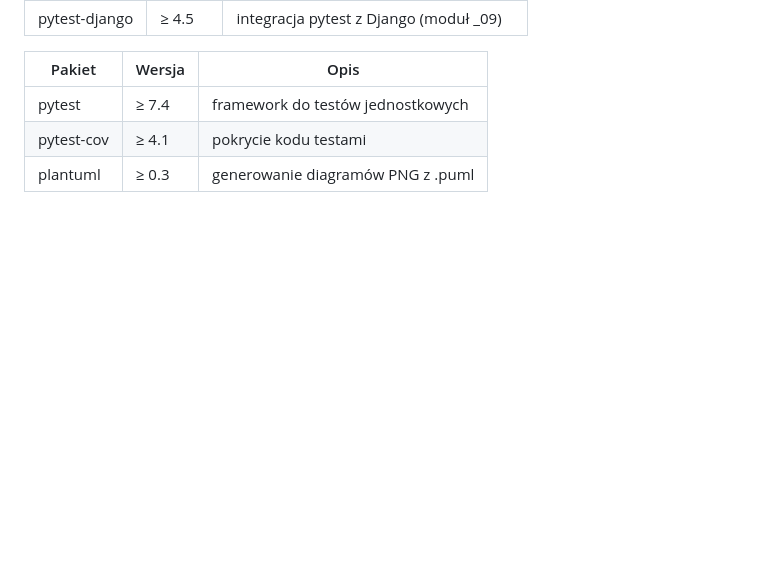
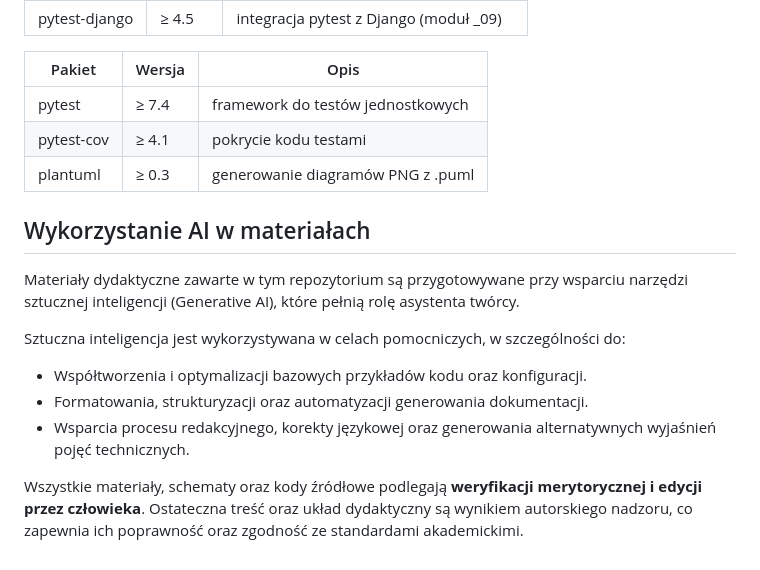
Before and after one commit to tborzyszkowski/python-programming, a Markdown page: README.md, the part around one of its changes. Rendered like a GitHub page; blank space fills up the shorter version.

Commit message:
Add AI usage section to README
Added a section on AI usage in educational materials, detailing its role and applications.

```diff
--- a/README.md
+++ b/README.md
@@ -232,3 +240,15 @@ python-programming/
 | pytest       | ≥ 7.4   | framework do testów jednostkowych  |
 | pytest-cov   | ≥ 4.1   | pokrycie kodu testami              |
 | plantuml     | ≥ 0.3   | generowanie diagramów PNG z .puml  |
+
+## Wykorzystanie AI w materiałach
+
+Materiały dydaktyczne zawarte w tym repozytorium są przygotowywane przy wsparciu narzędzi sztucznej inteligencji (Generative AI), które pełnią rolę asystenta twórcy.
+
+Sztuczna inteligencja jest wykorzystywana w celach pomocniczych, w szczególności do:
+* Współtworzenia i optymalizacji bazowych przykładów kodu oraz konfiguracji.
+* Formatowania, strukturyzacji oraz automatyzacji generowania dokumentacji.
+* Wsparcia procesu redakcyjnego, korekty językowej oraz generowania alternatywnych wyjaśnień pojęć technicznych.
+
+Wszystkie materiały, schematy oraz kody źródłowe podlegają **weryfikacji merytorycznej i edycji przez człowieka**.
+Ostateczna treść oraz układ dydaktyczny są wynikiem autorskiego nadzoru, co zapewnia ich poprawność oraz zgodność ze standardami akademickimi.
```
Also changed, not shown: other parts of README.md (+8 -0 lines).
